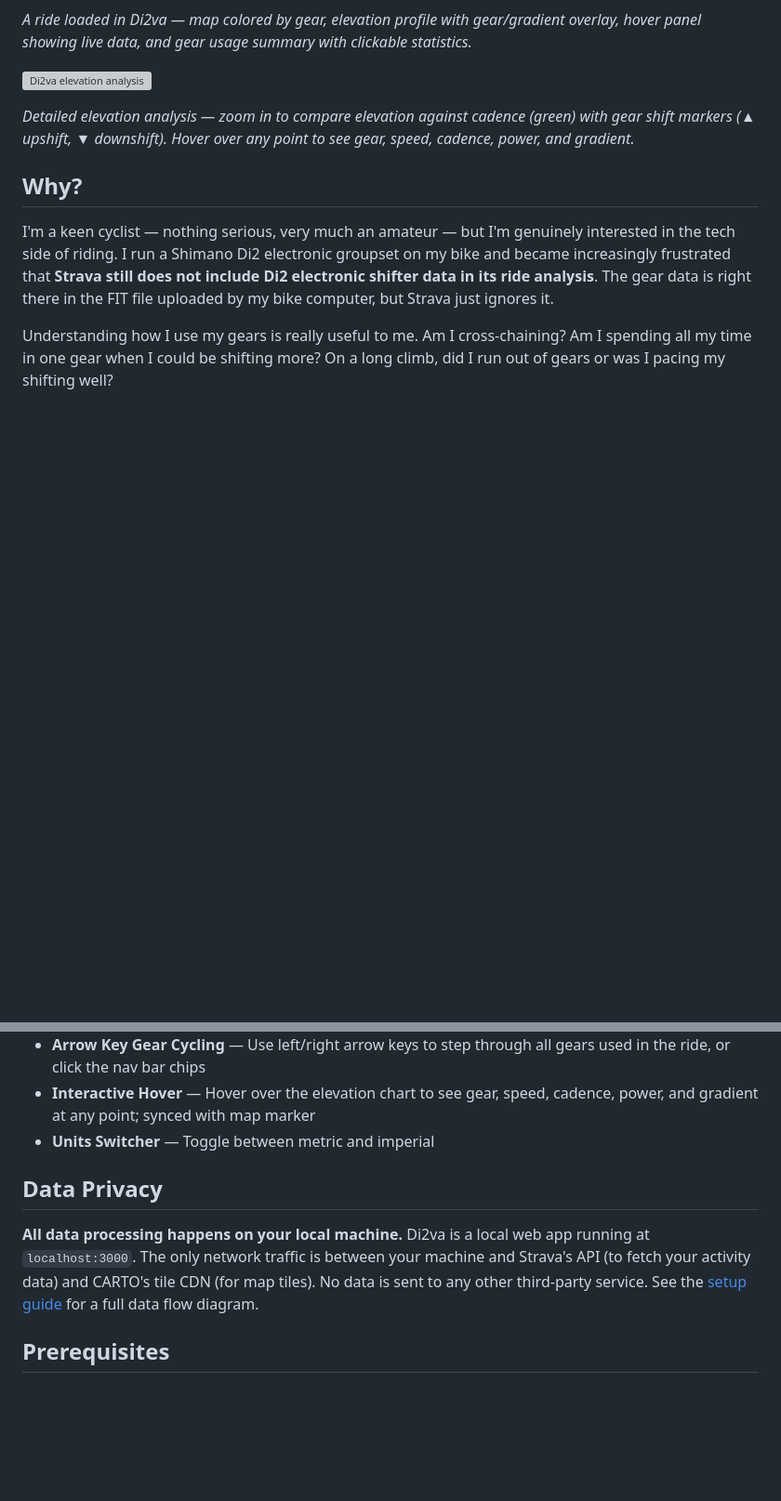
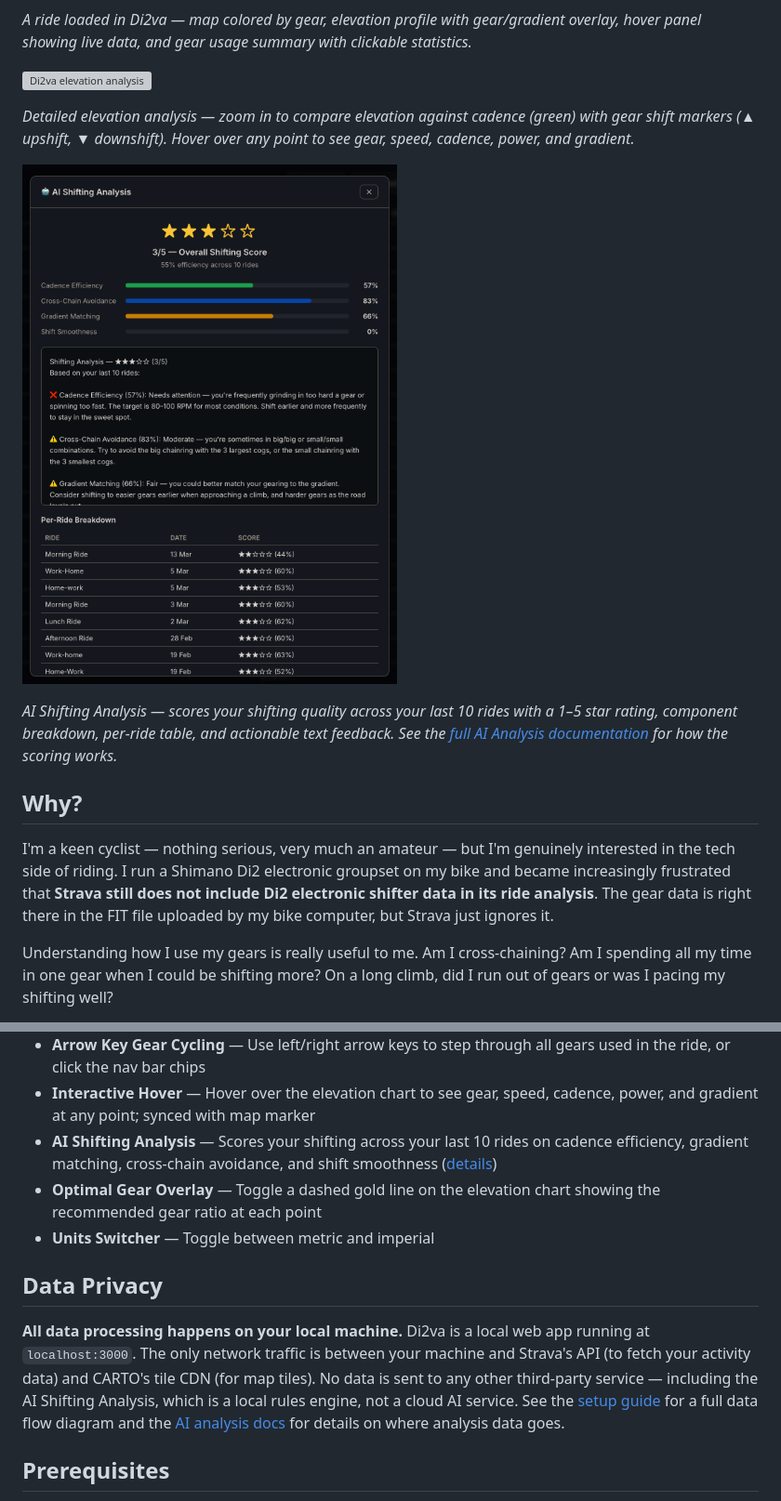
Before and after one commit to vinfnet/Di2va, a Markdown page: README.md, 2 parts joined by grey strips. Shown at 93% size. Rendered like a GitHub page; pictures changed too: docs/screenshots/di2va-ai-analysis.png (added); blank space fills up the shorter version; grey boxes are pictures that could not be loaded.

```diff
--- a/README.md
+++ b/README.md
@@ -11,6 +11,10 @@
 ![Di2va elevation analysis](docs/screenshots/di2va-elevation-analysis.png)
 
 *Detailed elevation analysis — zoom in to compare elevation against cadence (green) with gear shift markers (▲ upshift, ▼ downshift). Hover over any point to see gear, speed, cadence, power, and gradient.*
+
+![Di2va AI Shifting Analysis](docs/screenshots/di2va-ai-analysis.png)
+
+*AI Shifting Analysis — scores your shifting quality across your last 10 rides with a 1–5 star rating, component breakdown, per-ride table, and actionable text feedback. See the [full AI Analysis documentation](docs/AI_ANALYSIS.md) for how the scoring works.*
 
 ## Why?
 
@@ -36,11 +40,13 @@ I was inspired by **[Di2Stats.com](https://di2stats.com)** — a great service t
 - **Interactive Gear Popup** — Click any gear to see an animated SVG drivetrain visualization with the full Dura-Ace 9200 cassette and chainrings
 - **Arrow Key Gear Cycling** — Use left/right arrow keys to step through all gears used in the ride, or click the nav bar chips
 - **Interactive Hover** — Hover over the elevation chart to see gear, speed, cadence, power, and gradient at any point; synced with map marker
+- **AI Shifting Analysis** — Scores your shifting across your last 10 rides on cadence efficiency, gradient matching, cross-chain avoidance, and shift smoothness ([details](docs/AI_ANALYSIS.md))
+- **Optimal Gear Overlay** — Toggle a dashed gold line on the elevation chart showing the recommended gear ratio at each point
 - **Units Switcher** — Toggle between metric and imperial
 
 ## Data Privacy
 
-**All data processing happens on your local machine.** Di2va is a local web app running at `localhost:3000`. The only network traffic is between your machine and Strava's API (to fetch your activity data) and CARTO's tile CDN (for map tiles). No data is sent to any other third-party service. See the [setup guide](docs/SETUP_GUIDE.md) for a full data flow diagram.
+**All data processing happens on your local machine.** Di2va is a local web app running at `localhost:3000`. The only network traffic is between your machine and Strava's API (to fetch your activity data) and CARTO's tile CDN (for map tiles). No data is sent to any other third-party service — including the AI Shifting Analysis, which is a local rules engine, not a cloud AI service. See the [setup guide](docs/SETUP_GUIDE.md) for a full data flow diagram and the [AI analysis docs](docs/AI_ANALYSIS.md) for details on where analysis data goes.
 
 ## Prerequisites
 
```
Also changed, not shown: docs/AI_ANALYSIS.md (added, +208 -0 lines).
